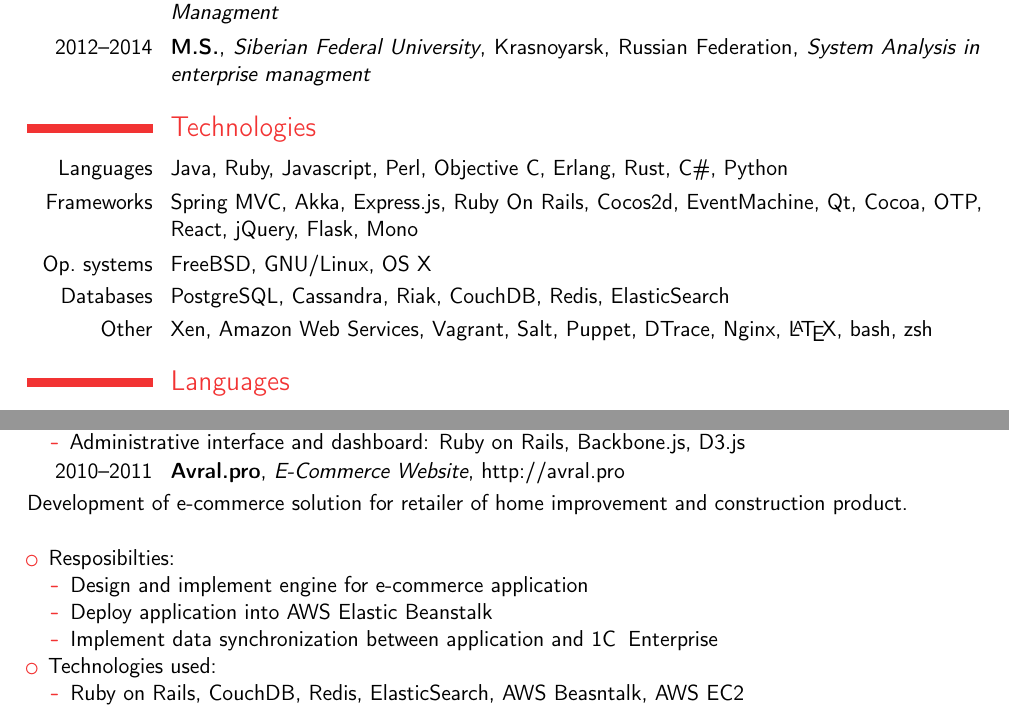
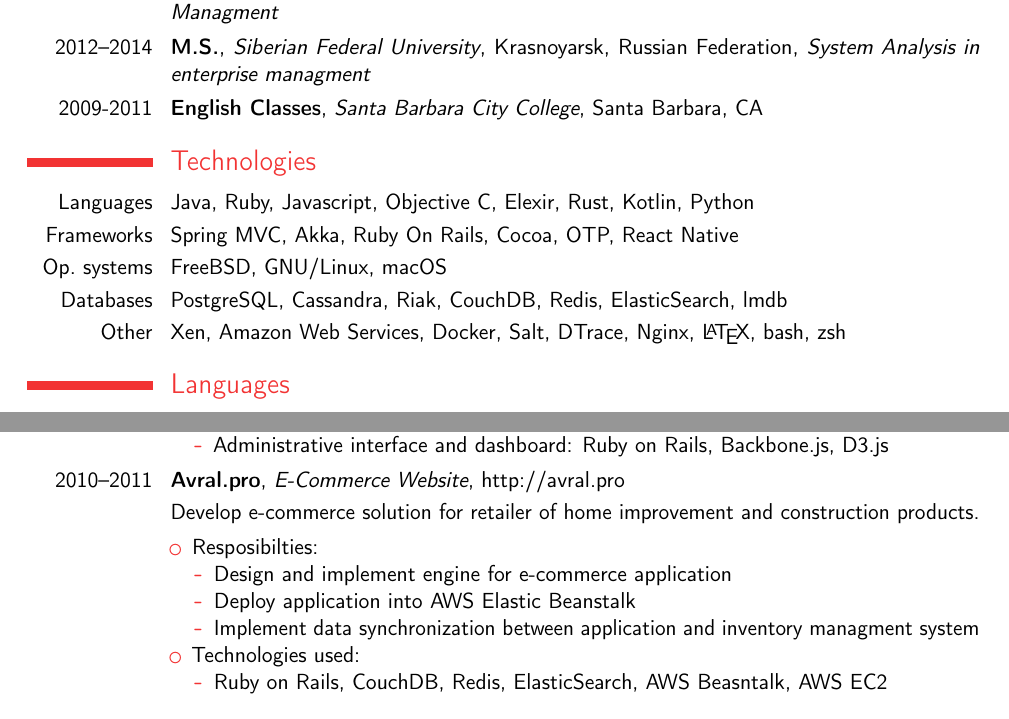
Before and after one commit to andoriyu/cv, a LaTeX CV (cv.tex): two parts of pages 1 and 2 of 2, joined at a grey line, cut so that both start at the same text. Compiled offline with pdfLaTeX.

Commit message:
a few minor updates

```diff
--- a/cv.tex
+++ b/cv.tex
@@ -1,4 +1,14 @@
 \documentclass[11pt,a4paperm,sans]{moderncv}
+
+% Age calc
+\newcounter{Age}
+\newcommand{\WhichAge}[3]{\setcounter{Age}{\numexpr(\month-#2)*100+\day-#3}%
+   \ifnum\value{Age}<0%
+      \setcounter{Age}{\numexpr\year-#1-1}%
+   \else%
+      \setcounter{Age}{\numexpr\year-#1}%
+   \fi%
+   \theAge}
 
 %moderncvthemes are 'blue' (default), 'orange', 'red', 'green', 'grey' and 'roman'
 % (for roman fonts, instead of sans serif fonts)
@@ -20,14 +30,14 @@
 % personal data
 \firstname{Andrey}
 \familyname{Cherkashin}
-\title{Software Developer}
+\title{Software Engineer}
 \mobile{+1.805.699.6661}
 %\phone{phone (optional)}
 %\fax{fax (optional)}
 \email{with.out@me.com}
 \homepage{github.com/andoriyu}
 %\photo[64pt]{picture}
-%\quote{22 years old.}
+%\quote{\WhichAge{1989}{11}{11} years old.}
 
 % to show numerical labels in the bibliography; only useful if you make citations in your resume
 \makeatletter
@@ -47,13 +57,14 @@
 \section{Education}
 \cventry{2007--2011}{B.S.}{Siberian Federal University}{Krasnoyarsk, Russian Federation}{\textit{System Analysis and Managment}}{}
 \cventry{2012--2014}{M.S.}{Siberian Federal University}{Krasnoyarsk, Russian Federation}{\textit{System Analysis in enterprise managment}}{}
+\cventry{2009-2011}{English Classes}{Santa Barbara City College}{Santa Barbara, CA}{}{}
 
 \section{Technologies}
-\cvline{Languages}{Java, Ruby, Javascript, Perl, Objective C, Erlang, Rust, C\#, Python}
-\cvline{Frameworks}{Spring MVC, Akka, Express.js, Ruby On Rails, Cocos2d, EventMachine, Qt, Cocoa, OTP, React, jQuery, Flask, Mono}
-\cvline{Op.\ systems}{FreeBSD, GNU/Linux, OS X}
-\cvline{Databases}{PostgreSQL, Cassandra, Riak, CouchDB, Redis, ElasticSearch}
-\cvline{Other}{Xen, Amazon Web Services, Vagrant, Salt, Puppet, DTrace, Nginx, \LaTeX{}, bash, zsh}
+\cvline{Languages}{Java, Ruby, Javascript, Objective C, Elexir, Rust, Kotlin, Python}
+\cvline{Frameworks}{Spring MVC, Akka, Ruby On Rails, Cocoa, OTP, React Native}
+\cvline{Op.\ systems}{FreeBSD, GNU/Linux, macOS}
+\cvline{Databases}{PostgreSQL, Cassandra, Riak, CouchDB, Redis, ElasticSearch, lmdb}
+\cvline{Other}{Xen, Amazon Web Services, Docker, Salt, DTrace, Nginx, \LaTeX{}, bash, zsh}
 
 \section{Languages}
 \cvlanguage{Russian}{Native}{}
@@ -101,13 +116,15 @@
   \end{itemize}
 }
 
-\cventry{2010--2011}{Avral.pro}{E-Commerce Website}{http://avral.pro}{}{}{Development of e-commerce solution for retailer of home improvement and construction product. \newline{}
+\cventry{2010--2011}{Avral.pro}{E-Commerce Website}{http://avral.pro}{}{}{}
+\cvline{}{Develop e-commerce solution for retailer of home improvement and construction products.}
+\cvline{}{
   \begin{itemize}
     \item Resposibilties:
       \begin{itemize}
         \item Design and implement engine for e-commerce application
         \item Deploy application into AWS Elastic Beanstalk
-        \item Implement data synchronization between application and 1C\: Enterprise
+        \item Implement data synchronization between application and inventory managment system
       \end{itemize}
     \item Technologies used:
       \begin{itemize}
```
Also changed, not shown: cv.pdf, cv.tex (13 more changed lines).
